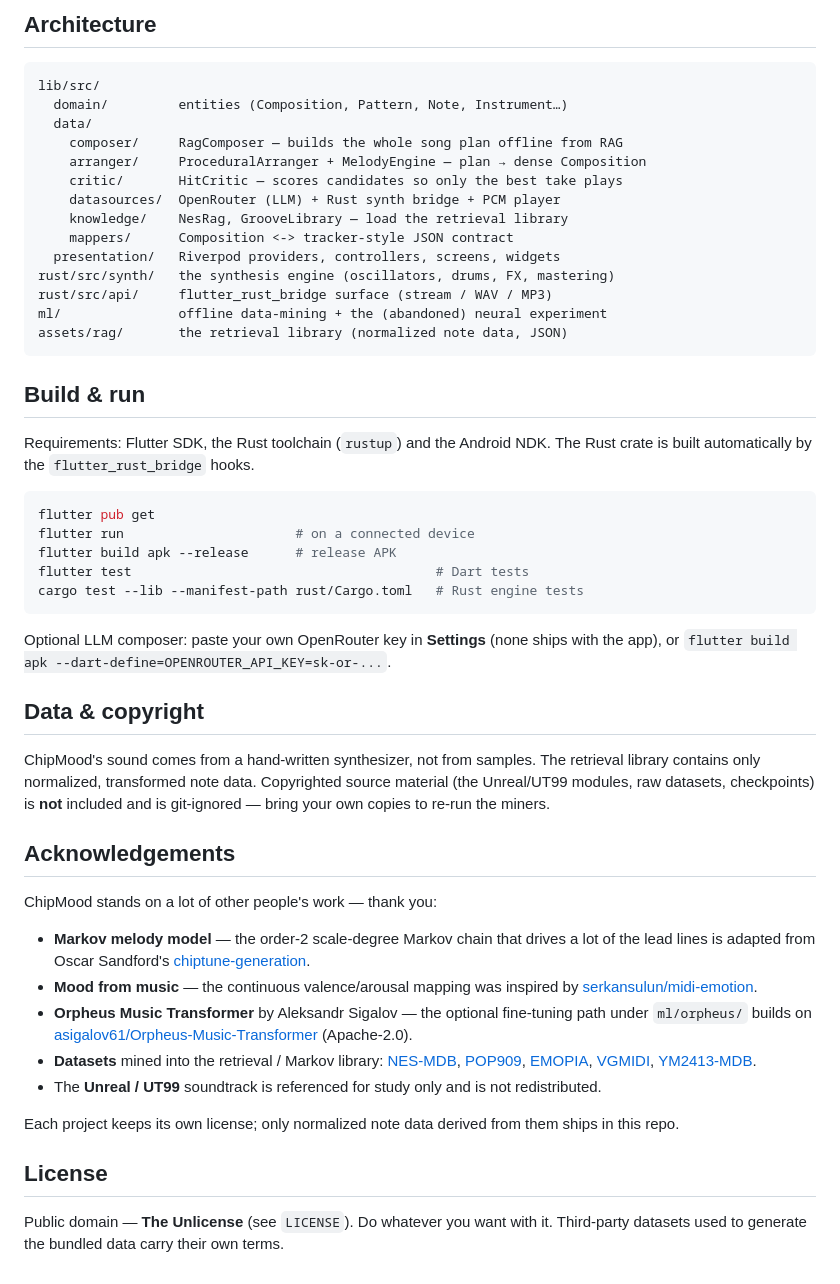
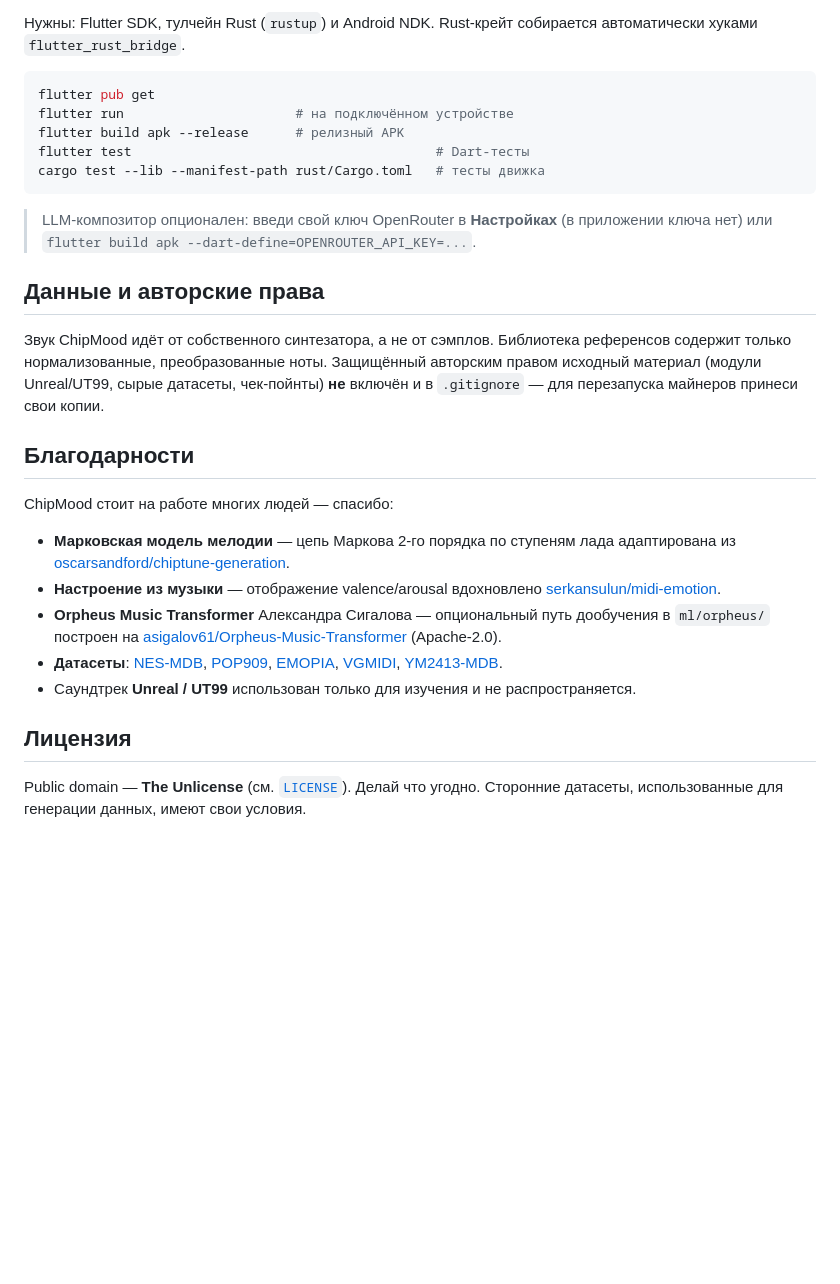
Before and after one commit to alex90132/chipmood, a Markdown page: README.md, the part around one of its changes. Drawn GitHub-style; blank space fills up the shorter version.

````diff
--- a/README.md
+++ b/README.md
@@ -104,71 +96,47 @@ Mined by the scripts in `ml/` into compact JSON in `assets/rag/`:
-## Architecture
-
-```
-lib/src/
-  domain/         entities (Composition, Pattern, Note, Instrument…)
-  data/
-    composer/     RagComposer — builds the whole song plan offline from RAG
-    arranger/     ProceduralArranger + MelodyEngine — plan → dense Composition
-    critic/       HitCritic — scores candidates so only the best take plays
-    datasources/  OpenRouter (LLM) + Rust synth bridge + PCM player
-    knowledge/    NesRag, GrooveLibrary — load the retrieval library
-    mappers/      Composition <-> tracker‑style JSON contract
-  presentation/   Riverpod providers, controllers, screens, widgets
-rust/src/synth/   the synthesis engine (oscillators, drums, FX, mastering)
-rust/src/api/     flutter_rust_bridge surface (stream / WAV / MP3)
-ml/               offline data‑mining + the (abandoned) neural experiment
-assets/rag/       the retrieval library (normalized note data, JSON)
-```
-
-## Build & run
-
-Requirements: Flutter SDK, the Rust toolchain (`rustup`) and the Android NDK.
-The Rust crate is built automatically by the `flutter_rust_bridge` hooks.
+Нужны: Flutter SDK, тулчейн Rust (`rustup`) и Android NDK. Rust-крейт собирается
+автоматически хуками `flutter_rust_bridge`.
 
 ```bash
 flutter pub get
-flutter run                      # on a connected device
-flutter build apk --release      # release APK
-flutter test                                       # Dart tests
-cargo test --lib --manifest-path rust/Cargo.toml   # Rust engine tests
+flutter run                      # на подключённом устройстве
+flutter build apk --release      # релизный APK
+flutter test                                       # Dart-тесты
+cargo test --lib --manifest-path rust/Cargo.toml   # тесты движка
 ```
 
-Optional LLM composer: paste your own OpenRouter key in **Settings** (none ships
-with the app), or `flutter build apk --dart-define=OPENROUTER_API_KEY=sk-or-...`.
+> LLM-композитор опционален: введи свой ключ OpenRouter в **Настройках** (в
+> приложении ключа нет) или `flutter build apk --dart-define=OPENROUTER_API_KEY=...`.
 
-## Data & copyright
+## Данные и авторские права
 
-ChipMood's sound comes from a hand‑written synthesizer, not from samples. The
-retrieval library contains only normalized, transformed note data. Copyrighted
-source material (the Unreal/UT99 modules, raw datasets, checkpoints) is **not**
-included and is git‑ignored — bring your own copies to re‑run the miners.
+Звук ChipMood идёт от собственного синтезатора, а не от сэмплов. Библиотека
+референсов содержит только нормализованные, преобразованные ноты. Защищённый
+авторским правом исходный материал (модули Unreal/UT99, сырые датасеты,
+чек-пойнты) **не** включён и в `.gitignore` — для перезапуска майнеров принеси
+свои копии.
 
-## Acknowledgements
+## Благодарности
 
-ChipMood stands on a lot of other people's work — thank you:
+ChipMood стоит на работе многих людей — спасибо:
 
-- **Markov melody model** — the order‑2 scale‑degree Markov chain that drives a
-  lot of the lead lines is adapted from Oscar Sandford's
-  [chiptune-generation](https://github.com/oscarsandford/chiptune-generation).
-- **Mood from music** — the continuous valence/arousal mapping was inspired by
+- **Марковская модель мелодии** — цепь Маркова 2-го порядка по ступеням лада
+  адаптирована из
+  [oscarsandford/chiptune-generation](https://github.com/oscarsandford/chiptune-generation).
+- **Настроение из музыки** — отображение valence/arousal вдохновлено
   [serkansulun/midi-emotion](https://github.com/serkansulun/midi-emotion).
-- **Orpheus Music Transformer** by Aleksandr Sigalov — the optional fine‑tuning
-  path under `ml/orpheus/` builds on
+- **Orpheus Music Transformer** Александра Сигалова — опциональный путь
+  дообучения в `ml/orpheus/` построен на
   [asigalov61/Orpheus-Music-Transformer](https://huggingface.co/asigalov61/Orpheus-Music-Transformer)
-  (Apache‑2.0).
-- **Datasets** mined into the retrieval / Markov library:
-  [NES‑MDB](https://github.com/chrisdonahue/nesmdb),
+  (Apache-2.0).
+- **Датасеты**: [NES-MDB](https://github.com/chrisdonahue/nesmdb),
   [POP909](https://github.com/music-x-lab/POP909-Dataset),
   [EMOPIA](https://annahung31.github.io/EMOPIA/),
   [VGMIDI](https://github.com/lucasnfe/vgmidi),
-  [YM2413‑MDB](https://zenodo.org/records/7520537).
-- The **Unreal / UT99** soundtrack is referenced for study only and is not
-  redistributed.
+  [YM2413-MDB](https://zenodo.org/records/7520537).
+- Саундтрек **Unreal / UT99** использован только для изучения и не
+  распространяется.
 
-Each project keeps its own license; only normalized note data derived from them
-ships in this repo.
+## Лицензия
 
-## License
-
-Public domain — **The Unlicense** (see `LICENSE`). Do whatever you want with it.
-Third‑party datasets used to generate the bundled data carry their own terms.
+Public domain — **The Unlicense** (см. [`LICENSE`](LICENSE)). Делай что угодно.
+Сторонние датасеты, использованные для генерации данных, имеют свои условия.
````
Also changed, not shown: other parts of README.md (+76 -84 lines), README.en.md (added, +142 -0 lines), README.ru.md (deleted, +0 -179 lines).
